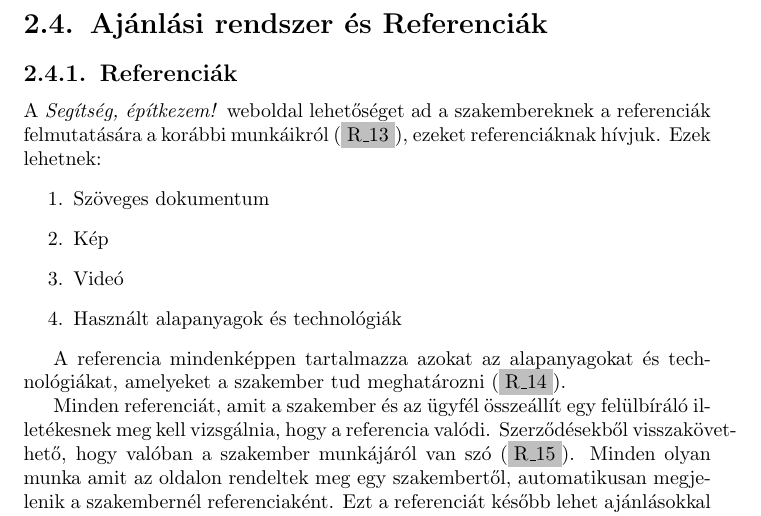
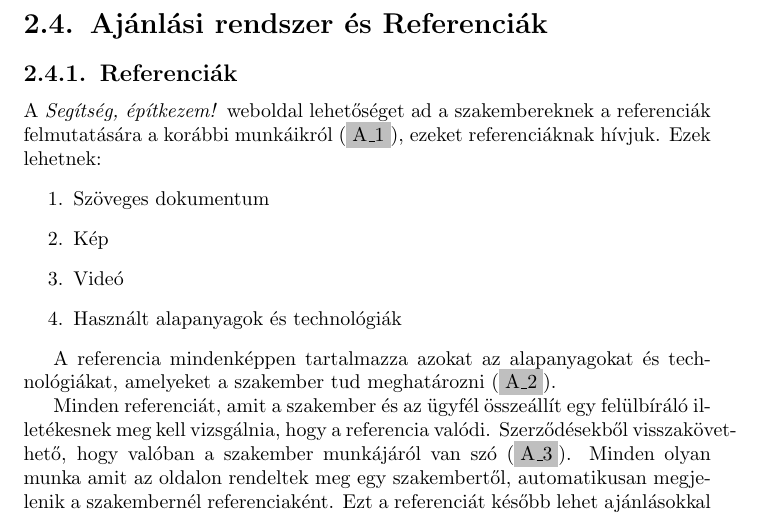
Before and after one commit to laczkozsofi/KovElm, a LaTeX document (main.tex, which reads parts/ajanlas.tex): part of page 16 of 21, cut so that both start at the same text. Compiled offline with pdfLaTeX.

Commit message:
R helyett A köv.azon

```diff
--- a/parts/ajanlas.tex
+++ b/parts/ajanlas.tex
@@ -3,12 +3,12 @@
 
 %kovAzon
 
-\newcounter{Rcounter}
-\newcommand{\sorSzamR}{\stepcounter{Rcounter}\theRcounter}
+\newcounter{Acounter}
+\newcommand{\sorSzamA}{\stepcounter{Acounter}\theAcounter}
 
 \subsection{Referenciák}
 
-A \textit{Segítség, építkezem!} weboldal lehetőséget ad a szakembereknek a referenciák felmutatására a korábbi munkáikról (\kovAzon{R\_\sorSzamR}), ezeket referenciáknak hívjuk. Ezek lehetnek:
+A \textit{Segítség, építkezem!} weboldal lehetőséget ad a szakembereknek a referenciák felmutatására a korábbi munkáikról (\kovAzon{A\_\sorSzamA}), ezeket referenciáknak hívjuk. Ezek lehetnek:
 \begin{enumerate}
   \item Szöveges dokumentum
   \item Kép
@@ -16,8 +16,8 @@ A \textit{Segítség, építkezem!} weboldal lehetőséget ad a szakembereknek a
   \item Használt alapanyagok és technológiák
 \end{enumerate}
 
-A referencia mindenképpen tartalmazza azokat az alapanyagokat és technológiákat, amelyeket a szakember tud meghatározni (\kovAzon{R\_\sorSzamR}).
+A referencia mindenképpen tartalmazza azokat az alapanyagokat és technológiákat, amelyeket a szakember tud meghatározni (\kovAzon{A\_\sorSzamA}).
 
-Minden referenciát, amit a szakember és az ügyfél összeállít egy felülbíráló illetékesnek meg kell vizsgálnia, hogy a referencia valódi. Szerződésekből visszakövethető, hogy valóban a szakember munkájáról van szó (\kovAzon{R\_\sorSzamR}). Minden olyan munka amit az oldalon rendeltek meg egy szakembertől, automatikusan megjelenik a szakembernél referenciaként. Ezt a referenciát később lehet ajánlásokkal bővíteni.
+Minden referenciát, amit a szakember és az ügyfél összeállít egy felülbíráló illetékesnek meg kell vizsgálnia, hogy a referencia valódi. Szerződésekből visszakövethető, hogy valóban a szakember munkájáról van szó (\kovAzon{A\_\sorSzamA}). Minden olyan munka amit az oldalon rendeltek meg egy szakembertől, automatikusan megjelenik a szakembernél referenciaként. Ezt a referenciát később lehet ajánlásokkal bővíteni.
 
 \subsection{Ajánlási rendszer}
```
Also changed, not shown: parts/ajanlas.tex (2 more changed lines).
